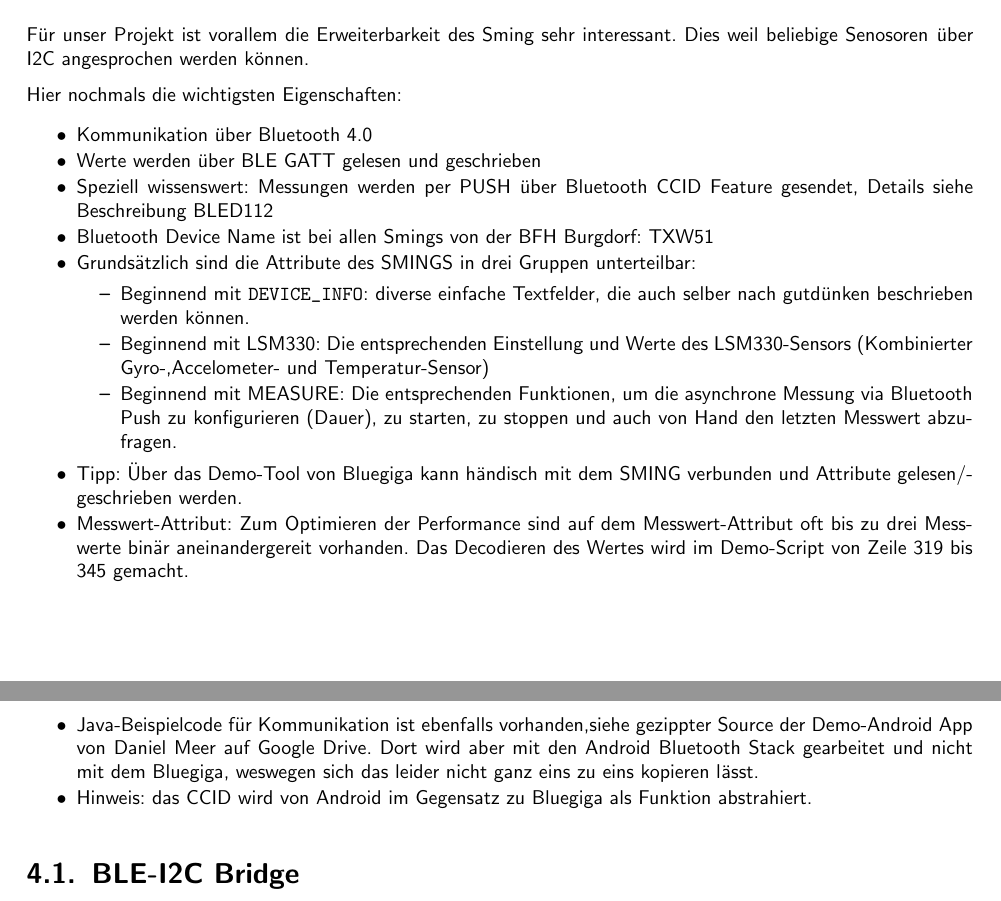
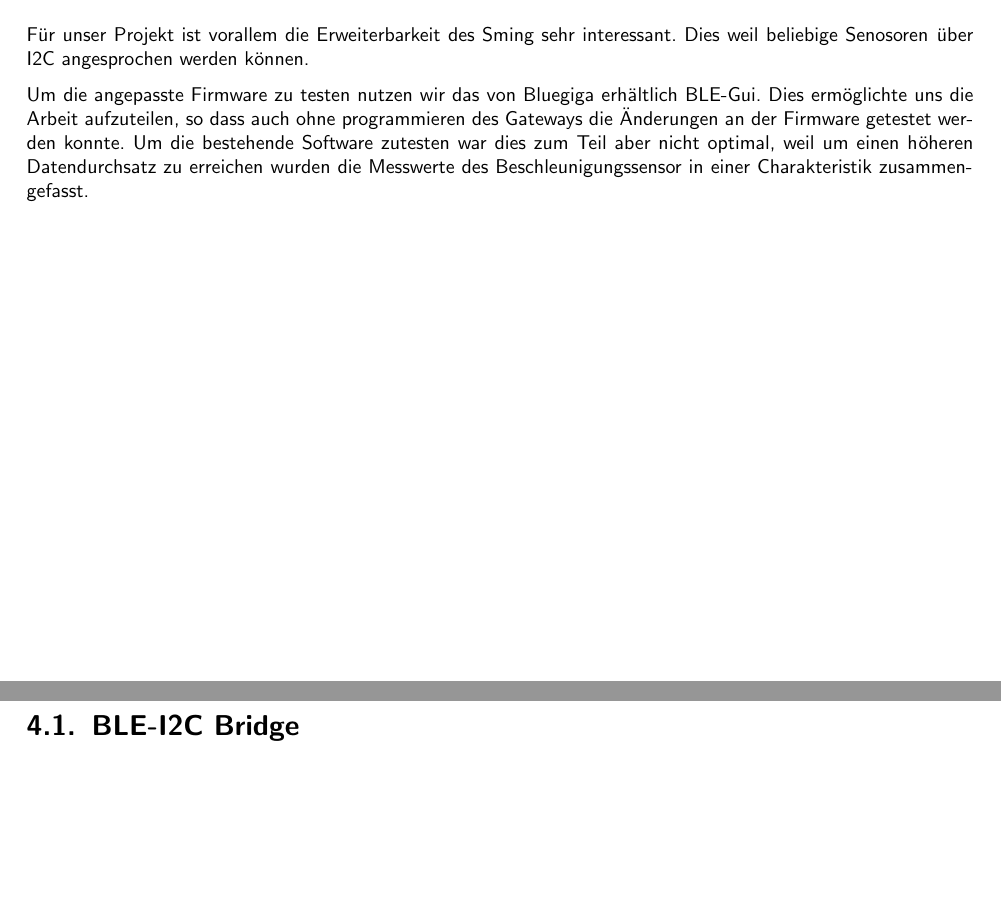
Before and after one commit to jaggr2/MobileTelemetryGatewaySystem, a LaTeX thesis (Doku/Projekt2.tex, which reads Doku/kapitel/I2CBridge.tex): two parts of pages 11 and 12 of 24, joined at a grey line, cut so that both start at the same text, the shorter picture padded with empty space. Compiled offline with XeLaTeX.

Commit message:
Weiter Änderungen

```diff
--- a/Doku/kapitel/I2CBridge.tex
+++ b/Doku/kapitel/I2CBridge.tex
@@ -10,29 +10,31 @@
 
 Für unser Projekt ist vorallem die Erweiterbarkeit des Sming sehr interessant. Dies weil beliebige Senosoren über I2C angesprochen werden können.
 
-Hier nochmals die wichtigsten Eigenschaften:
+Um die angepasste Firmware zu testen nutzen wir das von Bluegiga erhältlich BLE-Gui. Dies ermöglichte uns die Arbeit aufzuteilen, so dass auch ohne programmieren des Gateways die Änderungen an der Firmware getestet werden konnte. Um die bestehende Software zutesten war dies zum Teil aber nicht optimal, weil um einen höheren Datendurchsatz zu erreichen wurden die Messwerte des Beschleunigungssensor in einer Charakteristik zusammengefasst.
 
-\begin{itemize}
-	\itemsep 1pt \parskip 0pt \parsep 0pt
-	\item Kommunikation über Bluetooth 4.0
-	\item Werte werden über BLE GATT gelesen und geschrieben
-	\item Speziell wissenswert: Messungen werden per PUSH über Bluetooth CCID Feature gesendet, Details siehe Beschreibung BLED112
-	\item Bluetooth Device Name ist bei allen Smings von der BFH Burgdorf:  TXW51
-	\item Grundsätzlich sind die Attribute des SMINGS in drei Gruppen unterteilbar:
-	\begin{itemize}
-		\itemsep 1pt \parskip 0pt \parsep 0pt
-		\item Beginnend mit \url{DEVICE_INFO}: diverse einfache Textfelder, die auch selber nach gutdünken beschrieben werden können.
-		\item Beginnend mit LSM330: Die entsprechenden Einstellung und Werte des LSM330-Sensors (Kombinierter Gyro-,Accelometer- und Temperatur-Sensor)
-		\item Beginnend mit MEASURE: Die entsprechenden Funktionen, um die asynchrone Messung via Bluetooth Push zu konfigurieren (Dauer), zu starten, zu stoppen und auch von Hand den letzten Messwert abzufragen.
+%Hier nochmals die wichtigsten Eigenschaften:
 
-	\end{itemize}
-	\item Tipp: Über das Demo-Tool von Bluegiga kann händisch mit dem SMING verbunden und Attribute gelesen/geschrieben werden.
+%\begin{itemize}
+%	\itemsep 1pt \parskip 0pt \parsep 0pt
+%	\item Kommunikation über Bluetooth 4.0
+%	\item Werte werden über BLE GATT gelesen und geschrieben
+%	\item Speziell wissenswert: Messungen werden per PUSH über Bluetooth CCID Feature gesendet, Details siehe Beschreibung BLED112
+%	\item Bluetooth Device Name ist bei allen Smings von der BFH Burgdorf:  TXW51
+%	\item Grundsätzlich sind die Attribute des SMINGS in drei Gruppen unterteilbar:
+%	\begin{itemize}
+%		\itemsep 1pt \parskip 0pt \parsep 0pt
+%		\item Beginnend mit \url{DEVICE_INFO}: diverse einfache Textfelder, die auch selber nach gutdünken beschrieben werden können.
+%		\item Beginnend mit LSM330: Die entsprechenden Einstellung und Werte des LSM330-Sensors (Kombinierter Gyro-,Accelometer- und Temperatur-Sensor)
+%		\item Beginnend mit MEASURE: Die entsprechenden Funktionen, um die asynchrone Messung via Bluetooth Push zu konfigurieren (Dauer), zu starten, zu stoppen und auch von Hand den letzten Messwert abzufragen.
 
-	\item Messwert-Attribut: Zum Optimieren der Performance sind auf dem Messwert-Attribut oft bis zu drei Messwerte binär aneinandergereit vorhanden. Das Decodieren des Wertes wird im Demo-Script von Zeile 319 bis 345 gemacht.
+%	\end{itemize}
+%	\item Tipp: Über das Demo-Tool von Bluegiga kann händisch mit dem SMING verbunden und Attribute gelesen/geschrieben werden.
 
-	\item Java-Beispielcode für Kommunikation ist ebenfalls vorhanden,siehe gezippter Source der Demo-Android App von Daniel Meer auf Google Drive. Dort wird aber mit den Android Bluetooth Stack gearbeitet und nicht mit dem Bluegiga, weswegen sich das leider nicht ganz eins zu eins kopieren lässt.
+%	\item Messwert-Attribut: Zum Optimieren der Performance sind auf dem Messwert-Attribut oft bis zu drei Messwerte binär aneinandergereit vorhanden. Das Decodieren des Wertes wird im Demo-Script von Zeile 319 bis 345 gemacht.
 
-	\item Hinweis: das CCID wird von Android im Gegensatz zu Bluegiga als Funktion abstrahiert.
-\end{itemize}
+%	\item Java-Beispielcode für Kommunikation ist ebenfalls vorhanden,siehe gezippter Source der Demo-Android App von Daniel Meer auf Google Drive. Dort wird aber mit den Android Bluetooth Stack gearbeitet und nicht mit dem Bluegiga, weswegen sich das leider nicht ganz eins zu eins kopieren lässt.
+
+%	\item Hinweis: das CCID wird von Android im Gegensatz zu Bluegiga als Funktion abstrahiert.
+%\end{itemize}
 
 
```
Also changed, not shown: Doku/kapitel/iotgateway.tex (+2 -1 lines), Doku/kapitel/I2CBridge.tex (8 more changed lines).
